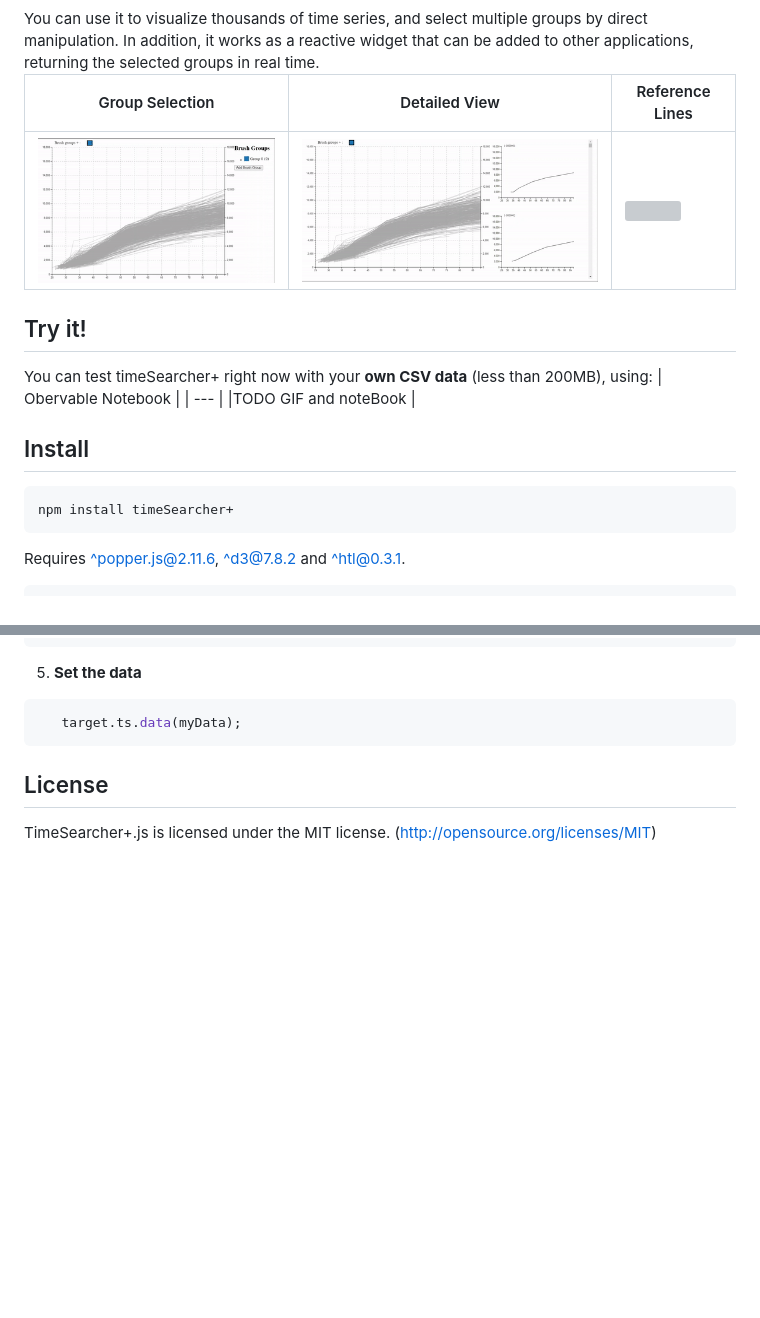
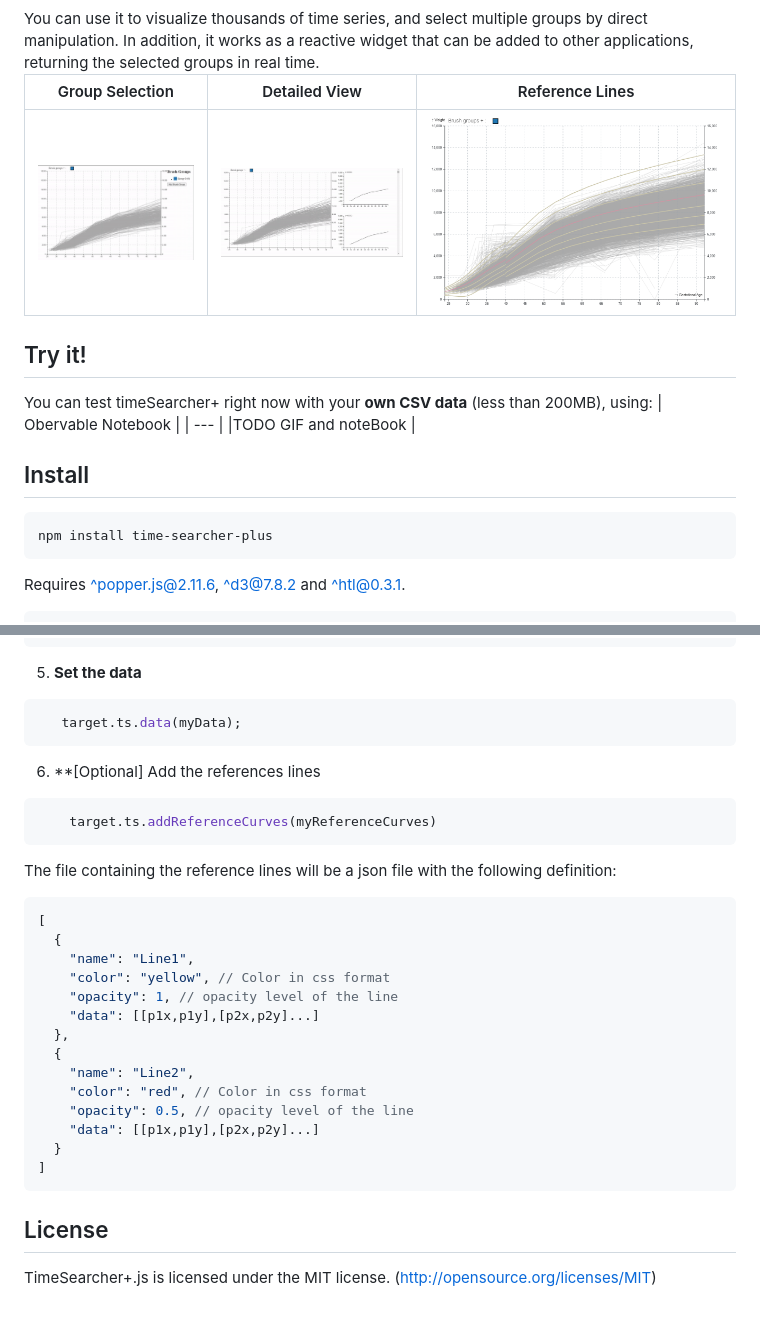
Before and after one commit to ivelascog/TimeSearcherPlus, a Markdown page: README.md, 2 parts joined by grey strips. Drawn GitHub-style; blank space fills up the shorter version; grey boxes are pictures that could not be loaded.

Commit message:
Add reference lines to readme.

````diff
--- a/README.md
+++ b/README.md
@@ -7,9 +7,9 @@
 You can use it to visualize thousands of time series, and select multiple groups by direct manipulation. In addition, it
 works as a reactive widget that can be added to other applications, returning the selected groups in real time.
 
-| Group Selection                                   | Detailed View                                   | Reference Lines                                   |
-|---------------------------------------------------|-------------------------------------------------|---------------------------------------------------|
-| <img src="imgs/timeSearcher_groupSelection.gif"/> | <img src="imgs/timeSearcher_detailedView.gif"/> | <img src="img/timesearcher_referencesLines.png/"> |
+| Group Selection                                   | Detailed View                                   | Reference Lines                                    |
+|---------------------------------------------------|-------------------------------------------------|----------------------------------------------------|
+| <img src="imgs/timeSearcher_groupSelection.gif"/> | <img src="imgs/timeSearcher_detailedView.gif"/> | <img src="imgs/timesearcher_referencesLines.png/"> |
 
 ## Try it!
 
@@ -21,7 +21,7 @@ You can test timeSearcher+ right now with your **own CSV data** (less than 200MB
 ## Install
 
 ```js
-npm install timeSearcher+
+npm install time-searcher-plus
 ```
 Requires [^popper.js@2.11.6](https://github.com/FezVrasta/popper.js/), [^d3@7.8.2](http://d3js.org) and [^htl@0.3.1](https://github.com/observablehq/htl).
 
@@ -148,6 +148,29 @@ or right in the html like in the example below.
 ```js
    target.ts.data(myData);
 ```
+6. **[Optional] Add the references lines
+```js
+    target.ts.addReferenceCurves(myReferenceCurves)
+ ```
+The file containing the reference lines will be a json file with the following definition:
+```js
+[
+  {
+    "name": "Line1",
+    "color": "yellow", // Color in css format
+    "opacity": 1, // opacity level of the line
+    "data": [[p1x,p1y],[p2x,p2y]...]
+  },
+  {
+    "name": "Line2",
+    "color": "red", // Color in css format
+    "opacity": 0.5, // opacity level of the line
+    "data": [[p1x,p1y],[p2x,p2y]...]
+  }
+]
+ ```
+
+
 
 ## License
 
````
